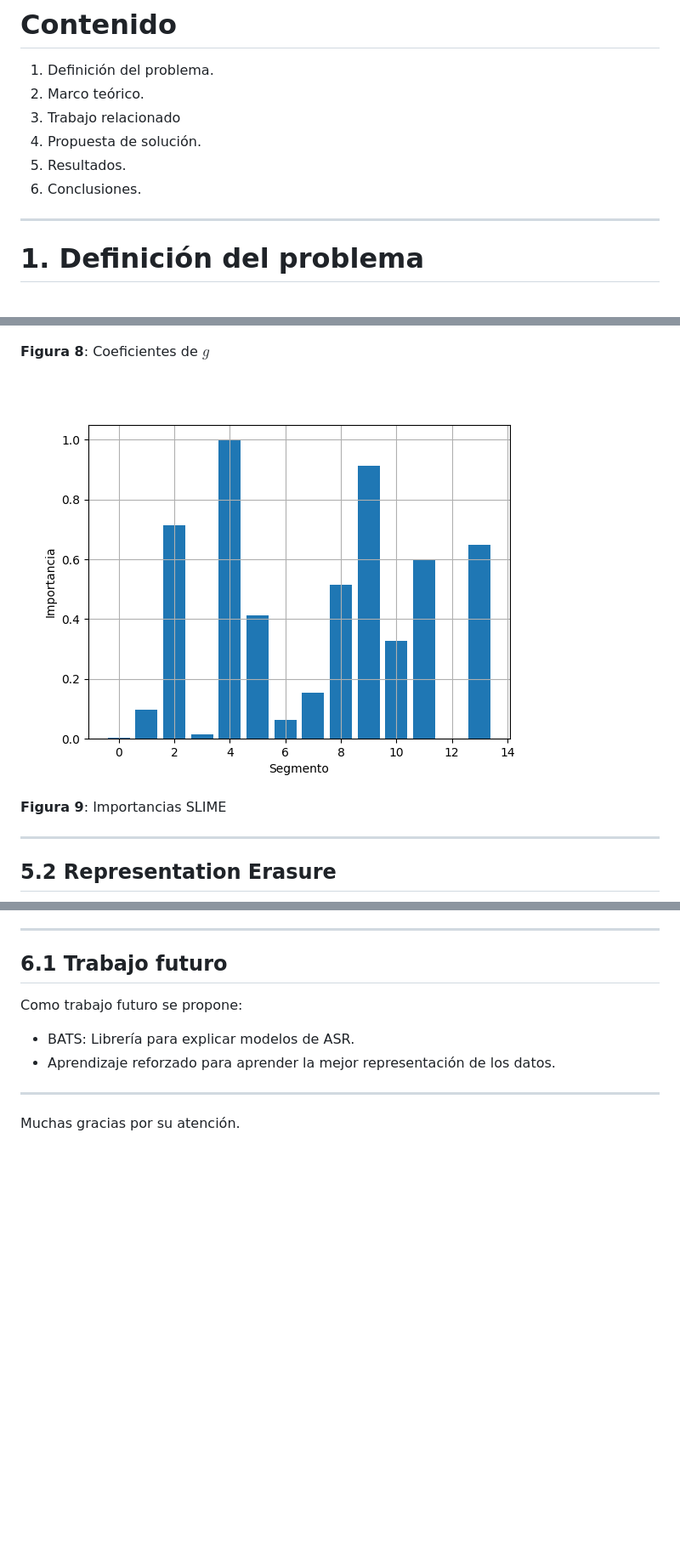
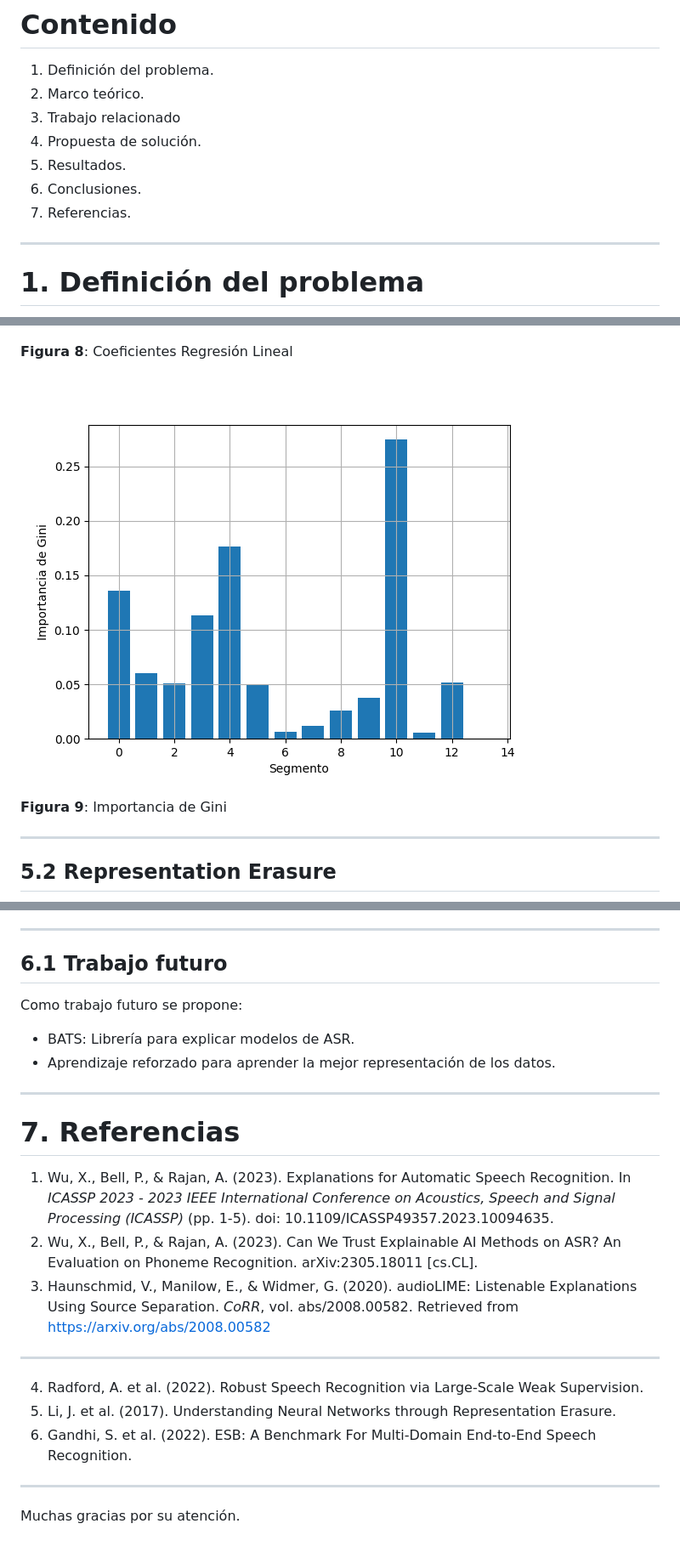
Before and after one commit to diegoquezadac/BATS, a Markdown page: slides/presentation.md, 3 parts joined by grey strips. Shown: that part at 85% size. Rendered like a GitHub page; pictures changed too: slides/images/gini.png (added); blank space fills up the shorter version.

Commit message:
update presentation

```diff
--- a/slides/presentation.md
+++ b/slides/presentation.md
@@ -54,6 +54,7 @@ Bridging Bridging Acoustic Transparency in Speech
 4. Propuesta de solución.
 5. Resultados.
 6. Conclusiones.
+7. Referencias.
 
 ---
 <!--_header: Definición del problema-->
@@ -315,18 +316,18 @@ El entorno de experimentación se define a continuación:
 
 <div class="center-align" style="font-size: 21px">
 
-**Figura 8**: Coeficientes de $g$
+**Figura 8**: Coeficientes Regresión Lineal
 </div>
 
 </div>
 
 <div class="center-align">
 
-![w:400 h:250](images/slime.png)
+![w:400 h:250](images/gini.png)
 
 <div class="center-align" style="font-size: 21px">
 
-**Figura 9**: Importancias SLIME
+**Figura 9**: Importancia de Gini
 </div>
 </div>
 
@@ -386,3 +387,17 @@ Como trabajo futuro se propone:
 ---
 <!-- _paginate: skip -->
 
+# 7. Referencias
+
+1. Wu, X., Bell, P., & Rajan, A. (2023). Explanations for Automatic Speech Recognition. In *ICASSP 2023 - 2023 IEEE International Conference on Acoustics, Speech and Signal Processing (ICASSP)* (pp. 1-5). doi: 10.1109/ICASSP49357.2023.10094635.
+2. Wu, X., Bell, P., & Rajan, A. (2023). Can We Trust Explainable AI Methods on ASR? An Evaluation on Phoneme Recognition. arXiv:2305.18011 [cs.CL].
+3. Haunschmid, V., Manilow, E., & Widmer, G. (2020). audioLIME: Listenable Explanations Using Source Separation. *CoRR*, vol. abs/2008.00582. Retrieved from https://arxiv.org/abs/2008.00582
+
+---
+
+4. Radford, A. et al. (2022). Robust Speech Recognition via Large-Scale Weak Supervision.
+5. Li, J. et al. (2017). Understanding Neural Networks through Representation Erasure.
+6. Gandhi, S. et al. (2022). ESB: A Benchmark For Multi-Domain End-to-End Speech Recognition.
+
+---
+
```
Also changed, not shown: other parts of slides/presentation.md (+2 -0 lines), 1 other file.
